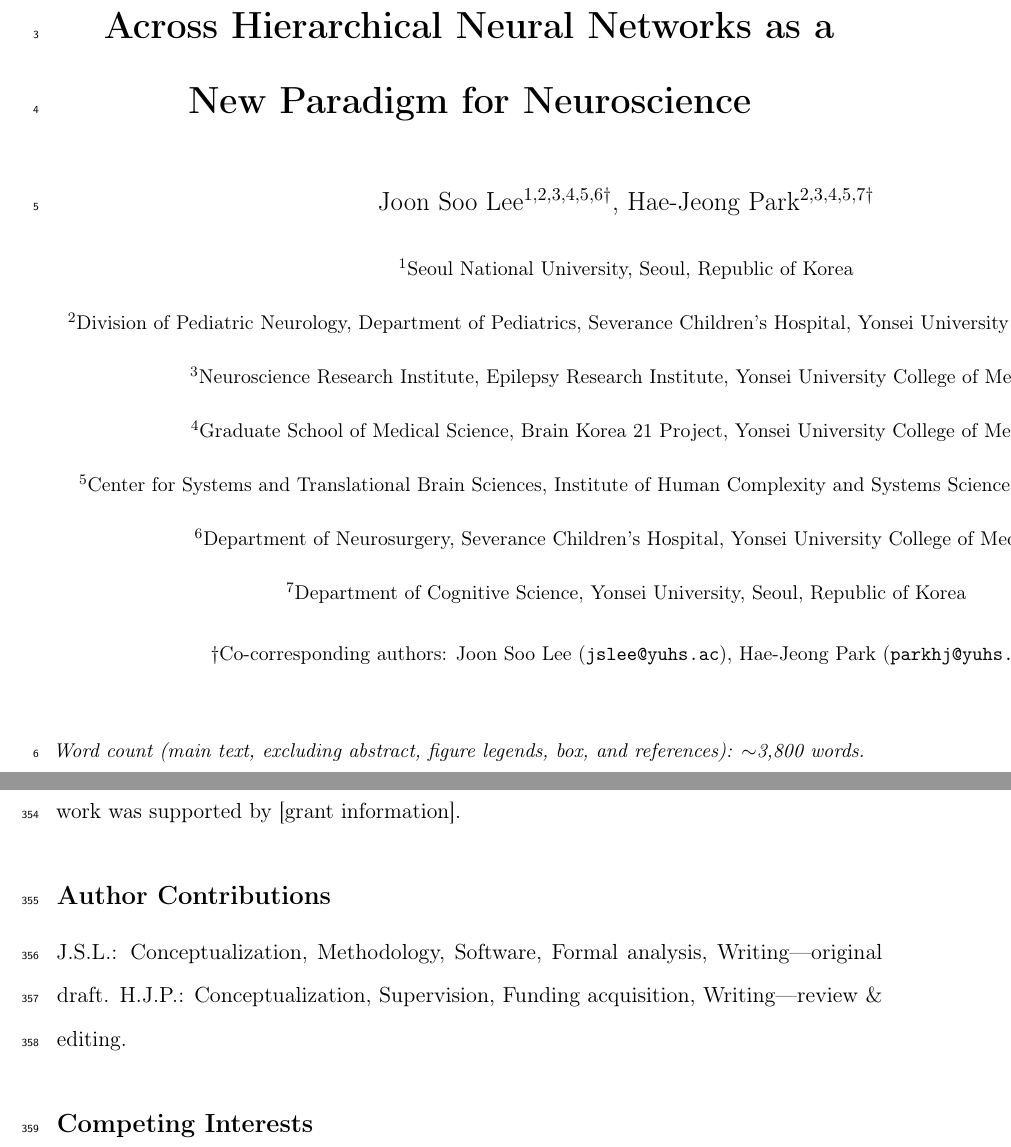
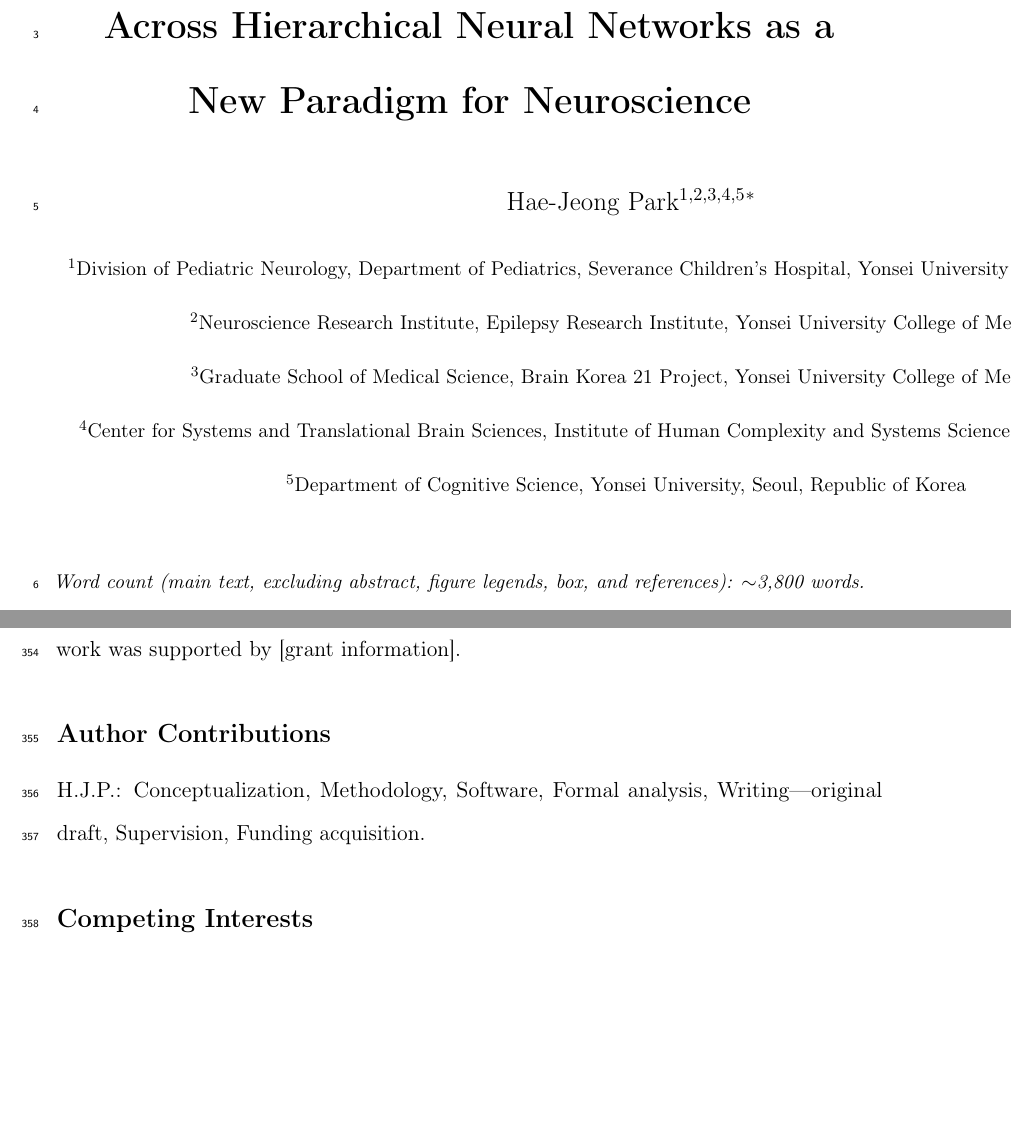
Before and after one commit to psalmhim/vzebra, a LaTeX paper (perspective_virtual_lab.tex): two parts of pages 1 and 27 of 27 before the commit and two parts of pages 1 and 26 of 26 after it, joined at a grey line, cut so that both start at the same text, the shorter picture padded with empty space. Compiled offline with pdfLaTeX.

Commit message:
fix: sole author Hae-Jeong Park, remove Joon Soo Lee

```diff
--- a/perspective_virtual_lab.tex
+++ b/perspective_virtual_lab.tex
@@ -91,24 +91,18 @@
 }
 
 \author{%
-  Joon Soo Lee$^{1,2,3,4,5,6\dagger}$,
-  Hae-Jeong Park$^{2,3,4,5,7\dagger}$%
+  Hae-Jeong Park$^{1,2,3,4,5}$%
+  \thanks{Correspondence: \texttt{parkhj@yuhs.ac}}%
   \\[6pt]
-  \small$^{1}$Seoul National University, Seoul, Republic of Korea\\
-  \small$^{2}$Division of Pediatric Neurology, Department of Pediatrics,
+  \small$^{1}$Division of Pediatric Neurology, Department of Pediatrics,
   Severance Children's Hospital, Yonsei University College of Medicine\\
-  \small$^{3}$Neuroscience Research Institute, Epilepsy Research Institute,
+  \small$^{2}$Neuroscience Research Institute, Epilepsy Research Institute,
   Yonsei University College of Medicine\\
-  \small$^{4}$Graduate School of Medical Science, Brain Korea 21 Project,
+  \small$^{3}$Graduate School of Medical Science, Brain Korea 21 Project,
   Yonsei University College of Medicine\\
-  \small$^{5}$Center for Systems and Translational Brain Sciences,
+  \small$^{4}$Center for Systems and Translational Brain Sciences,
   Institute of Human Complexity and Systems Science, Yonsei University\\
-  \small$^{6}$Department of Neurosurgery, Severance Children's Hospital,
-  Yonsei University College of Medicine\\
-  \small$^{7}$Department of Cognitive Science, Yonsei University, Seoul, Republic of Korea\\[4pt]
-  \small$\dagger$Co-corresponding authors:
-  Joon Soo Lee (\texttt{jslee@yuhs.ac}),
-  Hae-Jeong Park (\texttt{parkhj@yuhs.ac})%
+  \small$^{5}$Department of Cognitive Science, Yonsei University, Seoul, Republic of Korea%
 }
 
 \date{}  % suppress date
@@ -944,10 +938,8 @@ This work was supported by [grant information].
 %  AUTHOR CONTRIBUTIONS  (CRediT taxonomy)
 % ─────────────────────────────────────────────────────────
 \section*{Author Contributions}
-J.S.L.: Conceptualization, Methodology, Software, Formal analysis,
-Writing---original draft.
-H.J.P.: Conceptualization, Supervision, Funding acquisition,
-Writing---review \& editing.
+H.J.P.: Conceptualization, Methodology, Software, Formal analysis,
+Writing---original draft, Supervision, Funding acquisition.
 
 % ─────────────────────────────────────────────────────────
 %  COMPETING INTERESTS
```
Also changed, not shown: perspective_virtual_lab.pdf.
